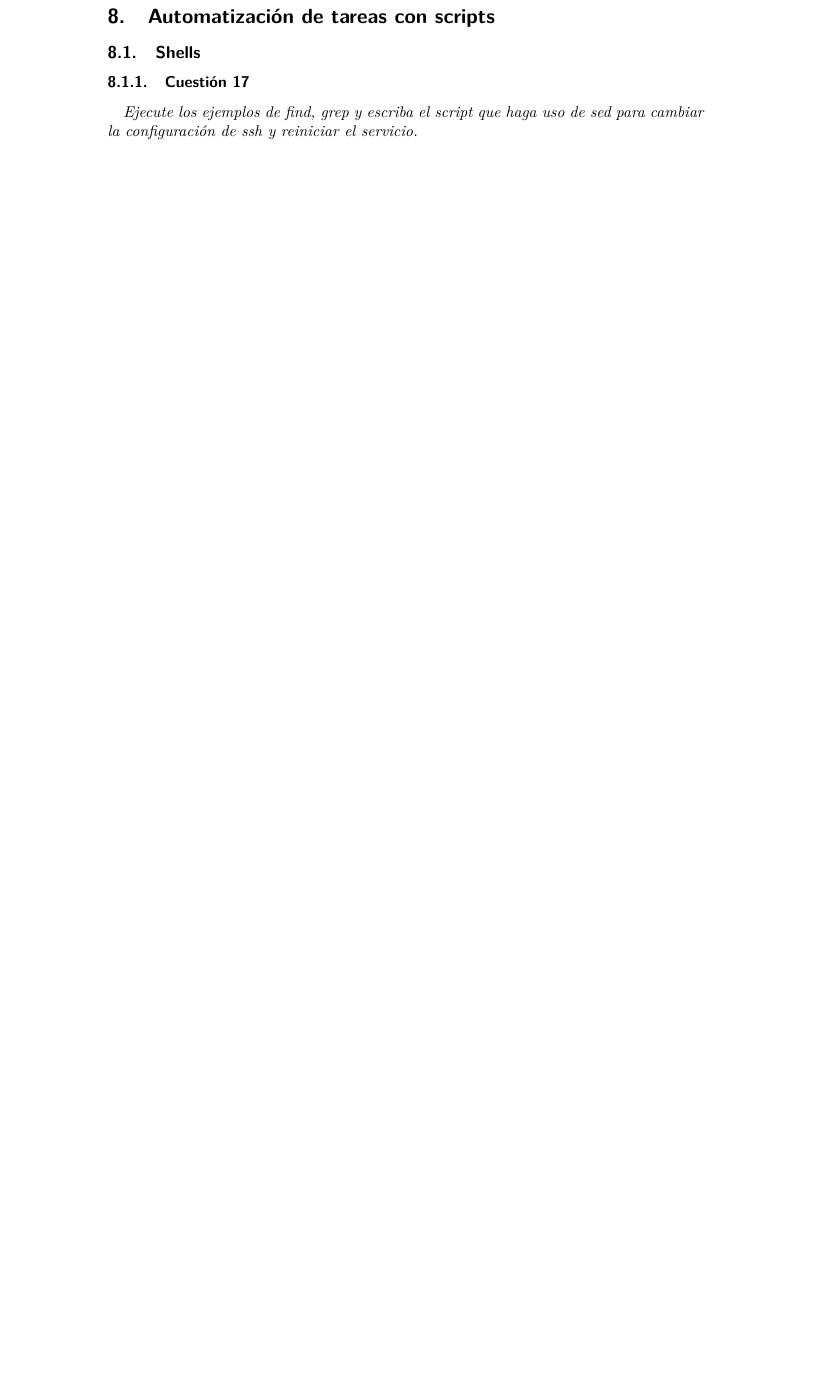
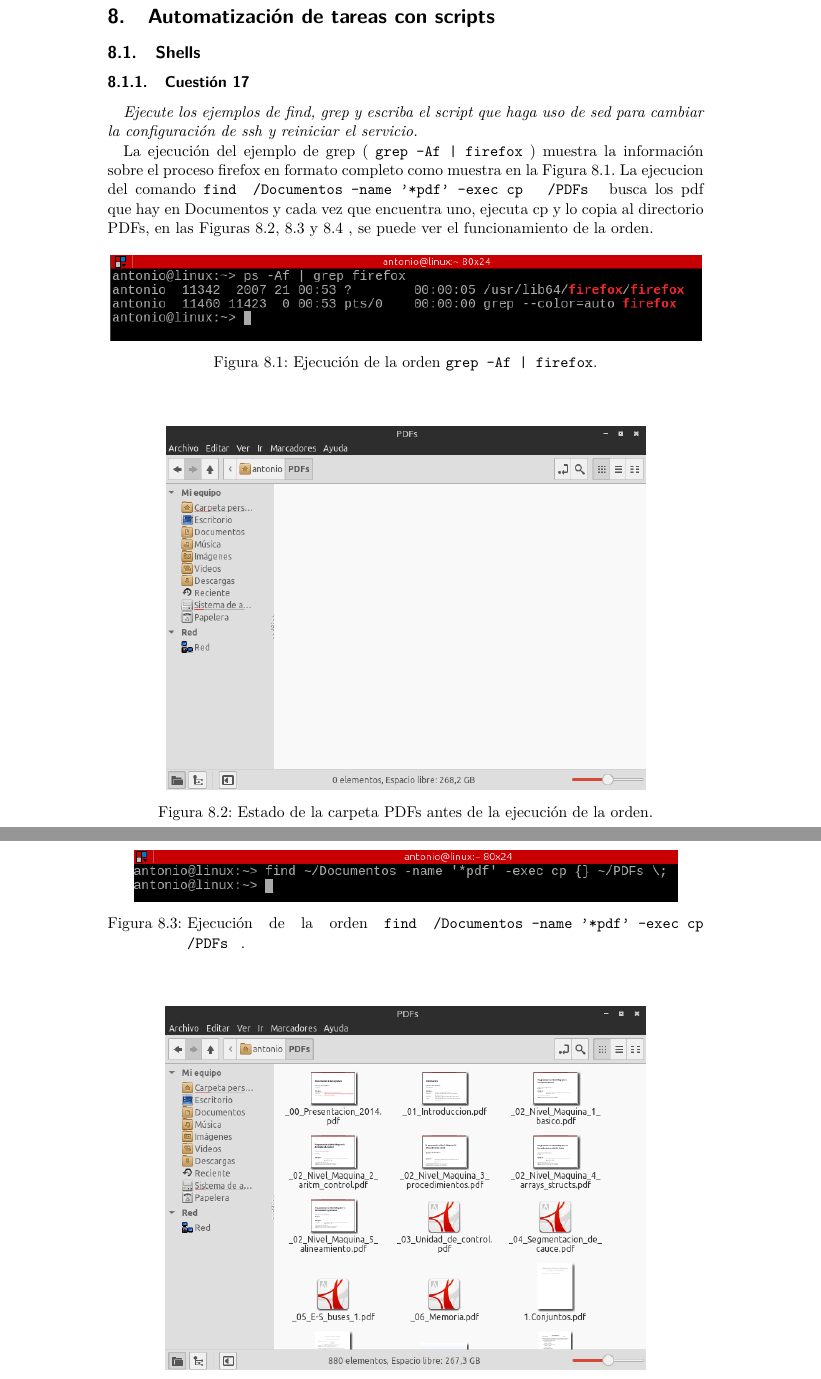
Before and after one commit to antoniovj1/ingenieria_de_servidores_ugr, a LaTeX document (Practica_2/Practica2.tex): part of page 24 of 28 before the commit and two parts of pages 25 and 26 of 30 after it, the two joined at a grey line, cut so that both start at the same text, the shorter picture padded with empty space. Compiled offline with pdfLaTeX.

Commit message:
Añadidos ejercicios 2,4 y la mitad del 16

```diff
--- a/Practica_2/Practica2.tex
+++ b/Practica_2/Practica2.tex
@@ -641,6 +642,25 @@ En mi caso el tamaño límite de importación es de 2 MB ( aunque \texttt{post\_
 \subsubsection{Cuestión 17}
 \textit{Ejecute los ejemplos de find, grep y escriba el script que haga uso de sed para cambiar la configuración de ssh y reiniciar el servicio.}
 
+La ejecución del ejemplo de grep ( \texttt{grep -Af | firefox} ) muestra la información sobre el proceso firefox en formato completo como muestra en la Figura \ref{fig42}. La ejecucion del comando \texttt{find ~/Documentos -name '*pdf' -exec cp {} ~/PDFs \;} busca los pdf que hay en Documentos y cada vez que encuentra uno, ejecuta cp y lo copia al directorio PDFs, en las Figuras \ref{fig43}, \ref{fig44} y \ref{fig45} , se puede ver el funcionamiento de la orden.
 
+\begin{figure}[H]
+    \begin{center}
+        \includegraphics[scale=0.6]{imagenes/img45}
+        \caption{Ejecución de la orden \texttt{grep -Af | firefox}.}
+        \label{fig42}
+    \end{center}
+\end{figure}
 
+\begin{figure}[H]
+    \begin{center}
+        \includegraphics[scale=0.5]{imagenes/img46}
+        \caption{Estado de la carpeta PDFs antes de la ejecución de la orden.}
+        \label{fig43}
+    \end{center}
+\end{figure}
 
+\begin{figure}[H]
+    \begin{center}
+        \includegraphics[scale=0.6]{imagenes/img47}
+        \caption{Ejecución de la orden  \texttt{find ~/Documentos -name '*pdf' -exec cp {} ~/PDFs \;}. }
@@ -647 +670,5 @@ En mi caso el tamaño límite de importación es de 2 MB ( aunque \texttt{post\_
 
+\begin{figure}[H]
+    \begin{center}
+        \includegraphics[scale=0.5]{imagenes/img48}
+        \caption{Estado de la carpeta PDFs después de la ejecución de la orden.}
```
Also changed, not shown: Practica_2/citas.bib (+32 -0 lines), Practica_2/imagenes/img45.png (added), Practica_2/imagenes/img46.png (added), Practica_2/imagenes/img47.png (added), Practica_2/imagenes/img48.png (added), Practica_2/Practica2.tex (23 more changed lines).
